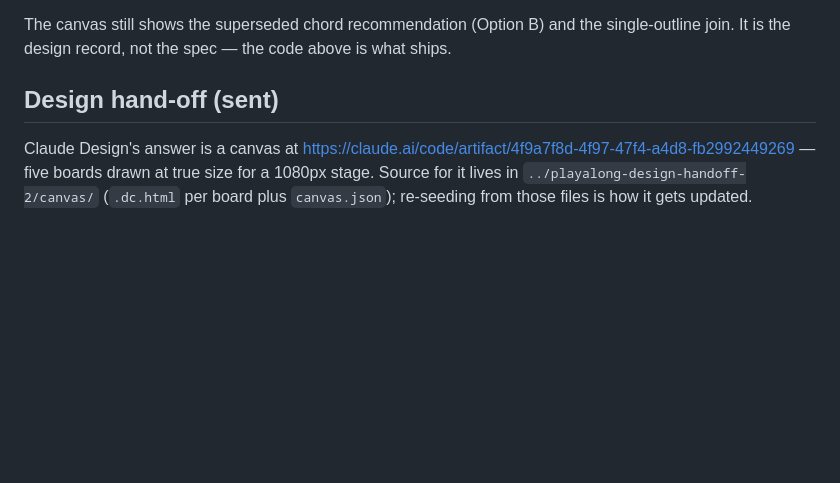
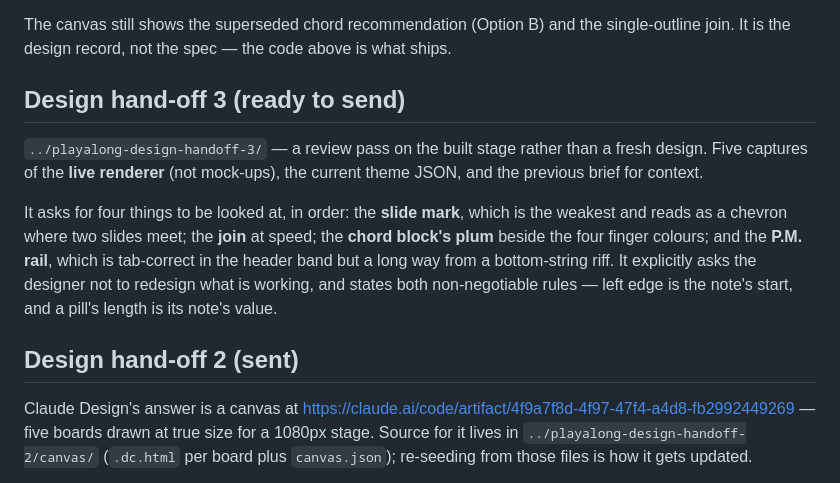
Before and after one commit to MatthewAnnable/playalong, a Markdown page: PROJECT-STATUS.md, the part around the change. Drawn GitHub-style; blank space fills up the shorter version.

Commit message:
Note the third design hand-off
A review pass on the built stage rather than a fresh design: five captures of
the live renderer, and four things to look at with the slide mark first.

Co-Authored-By: Claude Opus 5 <noreply@anthropic.com>

```diff
--- a/PROJECT-STATUS.md
+++ b/PROJECT-STATUS.md
@@ -157,7 +157,21 @@ The canvas still shows the superseded chord recommendation (Option B) and the
 single-outline join. It is the design record, not the spec — the code above is
 what ships.
 
-## Design hand-off (sent)
+## Design hand-off 3 (ready to send)
+
+`../playalong-design-handoff-3/` — a review pass on the built stage rather
+than a fresh design. Five captures of the **live renderer** (not mock-ups),
+the current theme JSON, and the previous brief for context.
+
+It asks for four things to be looked at, in order: the **slide mark**, which
+is the weakest and reads as a chevron where two slides meet; the **join** at
+speed; the **chord block's plum** beside the four finger colours; and the
+**P.M. rail**, which is tab-correct in the header band but a long way from a
+bottom-string riff. It explicitly asks the designer not to redesign what is
+working, and states both non-negotiable rules — left edge is the note's start,
+and a pill's length is its note's value.
+
+## Design hand-off 2 (sent)
 
 Claude Design's answer is a canvas at
 https://claude.ai/code/artifact/4f9a7f8d-4f97-47f4-a4d8-fb2992449269 —
```
